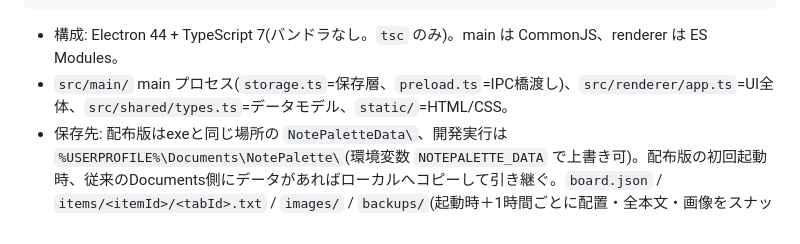
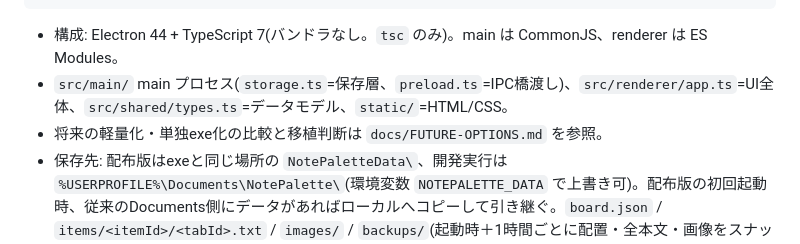
Before and after one commit to hinatahugu29/Note-Palette, a Markdown page: HANDOVER.md, the part around the change. Rendered like a GitHub page.

Commit message:
Document future native app options

````diff
--- a/HANDOVER.md
+++ b/HANDOVER.md
@@ -92,6 +92,7 @@ npm run pack       # release/NotePalette-win32-x64/NotePalette.exe を生成(@el
 ```
 - 構成: Electron 44 + TypeScript 7(バンドラなし。`tsc` のみ)。main は CommonJS、renderer は ES Modules。
 - `src/main/` main プロセス(`storage.ts`=保存層、`preload.ts`=IPC橋渡し)、`src/renderer/app.ts`=UI全体、`src/shared/types.ts`=データモデル、`static/`=HTML/CSS。
+- 将来の軽量化・単独exe化の比較と移植判断は `docs/FUTURE-OPTIONS.md` を参照。
 - 保存先: 配布版はexeと同じ場所の `NotePaletteData\`、開発実行は `%USERPROFILE%\Documents\NotePalette\`(環境変数 `NOTEPALETTE_DATA` で上書き可)。配布版の初回起動時、従来のDocuments側にデータがあればローカルへコピーして引き継ぐ。`board.json` / `items/<itemId>/<tabId>.txt` / `images/` / `backups/`(起動時＋1時間ごとに配置・全本文・画像をスナップショット保存、30世代) / `trash/`(削除はここへ移動) / `window.json`。
 - 配布・別PCへの移動は `NotePalette-win32-x64` フォルダごと行う。`npm run pack` は既存の `NotePaletteData` を一時退避し、再生成後に戻すため、同じrelease上で再ビルドしても利用データを消さない。
 
````
Also changed, not shown: docs/FUTURE-OPTIONS.md (added, +194 -0 lines).
